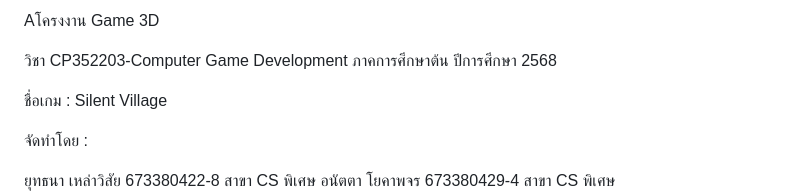
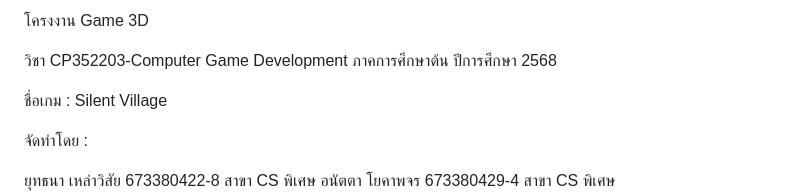
Before and after one commit to YuttanaLaovisai/p2, a Markdown page: README.md, the part around the change. Rendered like a GitHub page.

```diff
--- a/README.md
+++ b/README.md
@@ -1,4 +1,4 @@
-Aโครงงาน Game 3D
+โครงงาน Game 3D
 
 วิชา CP352203-Computer Game Development   ภาคการศึกษาต้น ปีการศึกษา 2568
 
```
